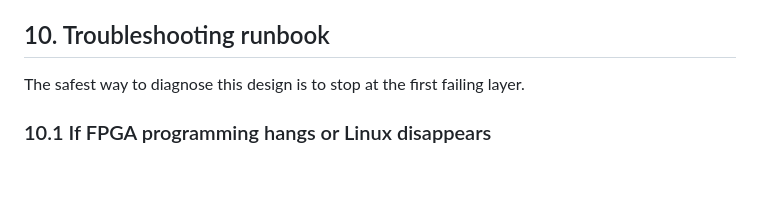
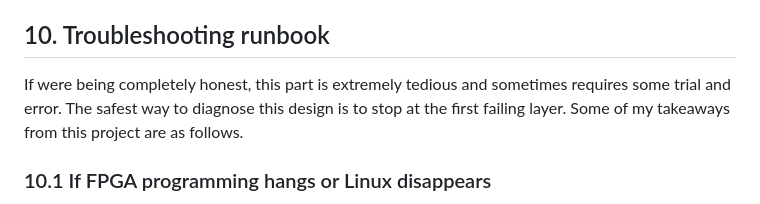
Before and after one commit to Sohs435/ForgeRV, a Markdown page: docs/Phase_9_PYNQ_Deployment.md, the part around the change. Drawn GitHub-style; blank space fills up the shorter version.

```diff
--- a/docs/Phase_9_PYNQ_Deployment.md
+++ b/docs/Phase_9_PYNQ_Deployment.md
@@ -831,7 +831,9 @@ The final `+6.242 ns` value is therefore a timing pass with substantial setup ma
 
 ## 10. Troubleshooting runbook
 
-The safest way to diagnose this design is to stop at the first failing layer.
+If were being completely honest, this part is extremely tedious and sometimes requires
+some trial and error. The safest way to diagnose this design is to stop at the first failing layer.
+Some of my takeaways from this project are as follows.
 
 ### 10.1 If FPGA programming hangs or Linux disappears
 
```
